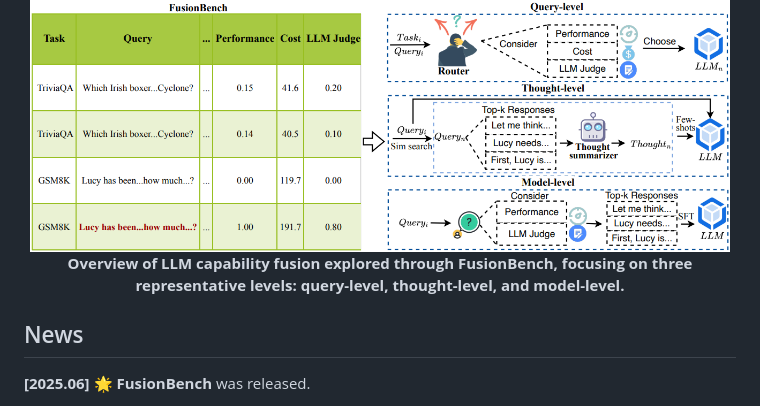
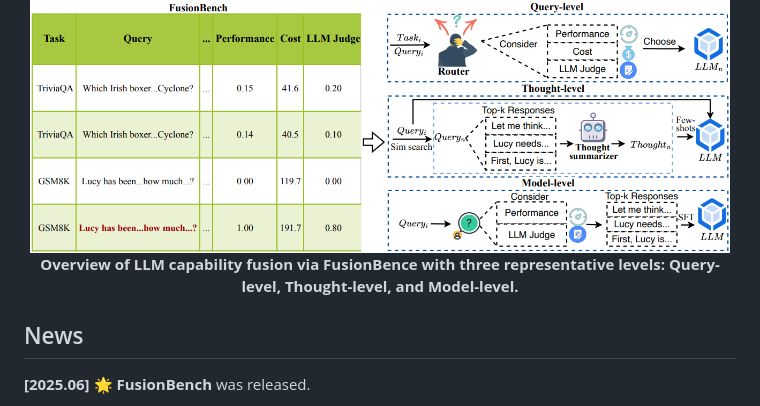
Before and after one commit to ulab-uiuc/FusionFactory, a Markdown page: README.md, the part around the change. Rendered like a GitHub page.

```diff
--- a/README.md
+++ b/README.md
@@ -36,7 +36,7 @@
 
 <div align="center">
   <img src="./figures/fusion.jpg" width="700" alt="FusionBench">
-  <p><b>Overview of LLM capability fusion explored through FusionBench, focusing on three representative levels: query-level, thought-level, and model-level.</b></p>
+  <p><b>Overview of LLM capability fusion via FusionBence with three representative levels: Query-level, Thought-level, and Model-level.</b></p>
 </div>
 
 
```
